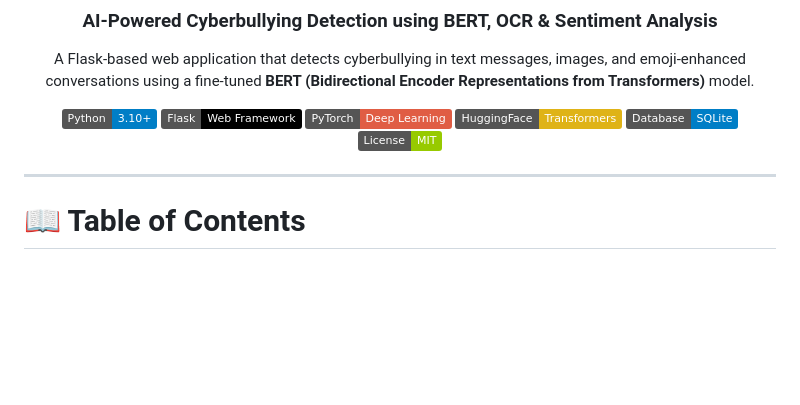
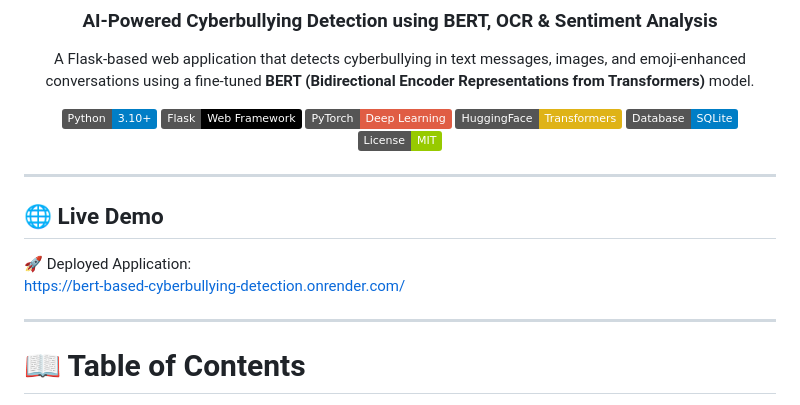
Before and after one commit to jeevidu/bert-based-cyberbullying-detection, a Markdown page: README.md, the part around the change. Drawn GitHub-style; badges without logos; blank space fills up the shorter version.

Commit message:
Update README.md
Add live demo link for the deployed application.

```diff
--- a/README.md
+++ b/README.md
@@ -14,6 +14,13 @@ A Flask-based web application that detects cyberbullying in text messages, image
 ![License](https://img.shields.io/badge/License-MIT-green.svg)
 
 </div>
+
+---
+
+## 🌐 Live Demo
+
+🚀 Deployed Application:
+https://bert-based-cyberbullying-detection.onrender.com/
 
 ---
 
```
